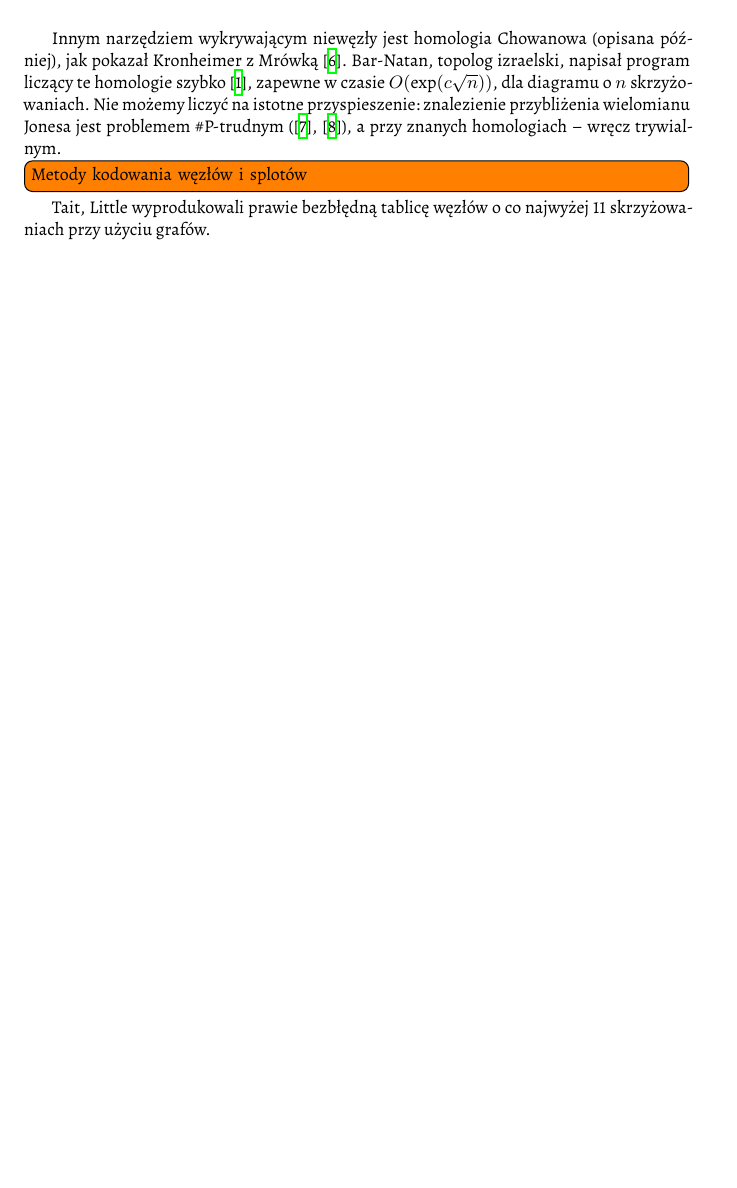
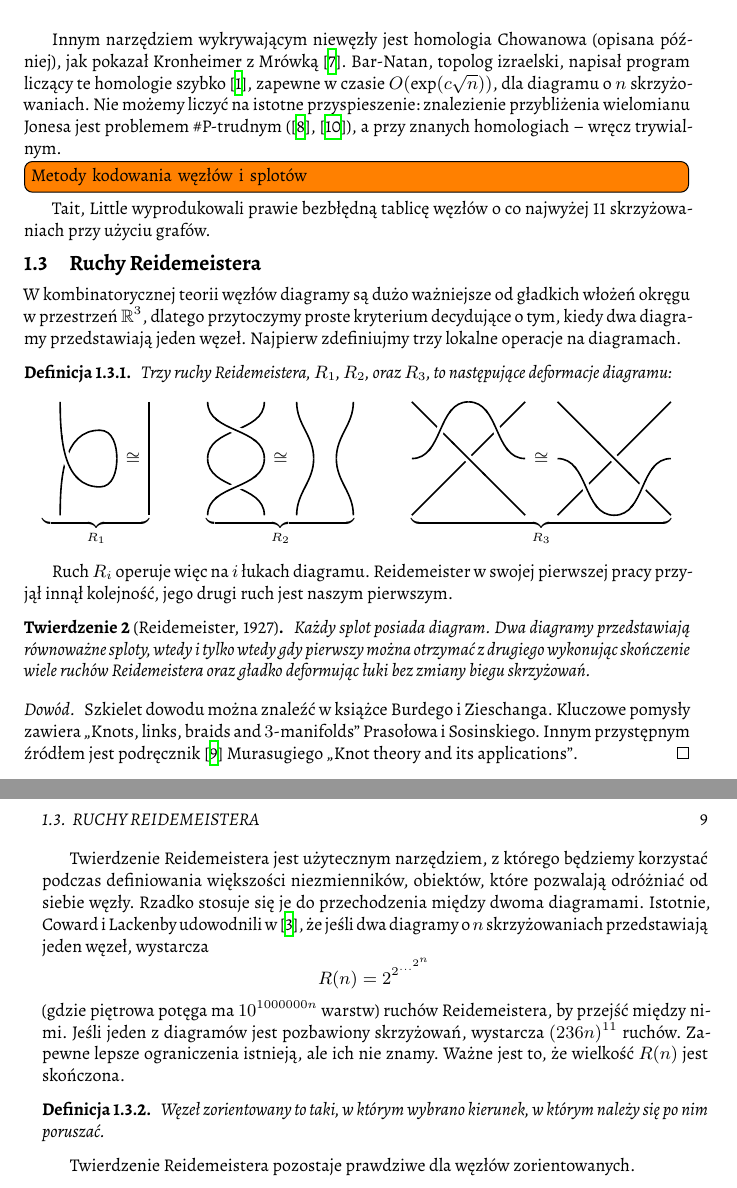
Before and after one commit to remigiusz-leon-suwalski/knot-theory, a LaTeX document (src/knot-theory.tex, which reads src/10-introduction/reidemeister.tex): part of page 8 of 19 before the commit and two parts of pages 8 and 9 of 21 after it, the two joined at a grey line, cut so that both start at the same text, the shorter picture padded with empty space. Compiled offline with XeLaTeX.

Commit message:
Initial commit for Reidemeister moves

```diff
--- /dev/null
+++ b/src/10-introduction/reidemeister.tex
@@ -0,0 +1,105 @@
+\section{Ruchy Reidemeistera}
+\label{sec:reidemeister_moves}
+W kombinatorycznej teorii węzłów diagramy są dużo ważniejsze od gładkich włożeń okręgu w przestrzeń $\R^3$,
+dlatego przytoczymy proste kryterium decydujące o tym,
+kiedy dwa diagramy przedstawiają jeden węzeł.
+Najpierw zdefiniujmy trzy lokalne operacje na diagramach.
+
+\begin{definition}
+    Trzy ruchy Reidemeistera, $R_1$, $R_2$, oraz $R_3$, to następujące deformacje diagramu:
+    \[
+        \underbrace{\begin{tikzpicture}[baseline=-0.65ex,scale=0.1]
+        \begin{knot}[clip width=5]
+            \strand[thick] (-5, 10) to [in=left, out=down] (2, -5);
+            \strand[thick] (5, 0) to [in=right, out=down] (2, -5);
+            \strand[thick] (5, 0) to [in=right, out=up] (2, 5);
+            \strand[thick] (-5, -10) to [in=left, out=up] (2, 5);
+        \end{knot}
+        \end{tikzpicture}
+        \, \cong \,
+        \begin{tikzpicture}[baseline=-0.65ex,scale=0.1]
+        \begin{knot}[clip width=5]
+            \strand[thick] (0,10) to (0,-10);
+        \end{knot}
+        \end{tikzpicture}}_{R_1}
+        %%%
+        \quad \quad \quad
+        \underbrace{\begin{tikzpicture}[baseline=-0.65ex,scale=0.1]
+        \begin{knot}[clip width=5]
+            \strand[thick] (-5, 10) to [in=up, out=down] (5, 0);
+            \strand[thick] (-5, -10) to [in=down, out=up] (5, 0);
+            \strand[thick] (5, 10) to [in=up, out=down] (-5, 0);
+            \strand[thick] (5, -10) to [in=down, out=up] (-5, 0);
+        \end{knot}
+        \end{tikzpicture}
+        \, \cong \,
+        \begin{tikzpicture}[baseline=-0.65ex,scale=0.1]
+        \begin{knot}[clip width=5]
+            \strand[thick] (-5, 10) to [in=up, out=down] (-2, 0);
+            \strand[thick] (-5, -10) to [in=down, out=up] (-2, 0);
+            \strand[thick] (5, 10) to [in=up, out=down] (2, 0);
+            \strand[thick] (5, -10) to [in=down, out=up] (2, 0);
+        \end{knot}
+        \end{tikzpicture}}_{R_2}
+        %%%
+        \quad \quad \quad
+        \underbrace{\begin{tikzpicture}[baseline=-0.65ex,scale=0.1]
+        \begin{knot}[clip width=5, flip crossing/.list={1,2,3}]
+            \strand[thick] (-10, -10) -- (10, 10);
+            \strand[thick] (-10, 10) -- (10, -10);
+            \strand[thick] (-10, 0) to [in=left, out=right] (0, 10);
+            \strand[thick] (10, 0) to [in=right, out=left] (0, 10);
+        \end{knot}
+        \end{tikzpicture}
+        \, \cong \,
+        \begin{tikzpicture}[baseline=-0.65ex,scale=0.1]
+        \begin{knot}[clip width=5, flip crossing/.list={1,2,3}]
+            \strand[thick] (-10, -10) -- (10, 10);
+            \strand[thick] (-10, 10) -- (10, -10);
+            \strand[thick] (-10, 0) to [in=left, out=right] (0, -10);
+            \strand[thick] (10, 0) to [in=right, out=left] (0, -10);
+        \end{knot}
+        \end{tikzpicture}}_{R_3}
+    \]
+\end{definition}
+
+Ruch $R_i$ operuje więc na $i$ łukach diagramu.
+Reidemeister w swojej pierwszej pracy przyjął innął kolejność,
+jego drugi ruch jest naszym pierwszym.
+
+\begin{theorem}[Reidemeister, 1927]
+    Każdy splot posiada diagram.
+    Dwa diagramy przedstawiają równoważne sploty,
+    wtedy i tylko wtedy gdy pierwszy można otrzymać z drugiego
+    wykonując skończenie wiele ruchów Reidemeistera
+    oraz gładko deformując łuki bez zmiany biegu skrzyżowań.
+\end{theorem}
+
+\begin{proof}
+    Szkielet dowodu można znaleźć w książce Burdego i Zieschanga.
+    Kluczowe pomysły zawiera ,,Knots, links, braids and $3$-manifolds''
+    Prasołowa i Sosinskiego.
+    Innym przystępnym źródłem jest podręcznik \cite{murasugi96} Murasugiego ,,Knot theory and its applications''.
+\end{proof}
+
+Twierdzenie Reidemeistera jest użytecznym narzędziem,
+z którego będziemy korzystać podczas definiowania większości niezmienników,
+obiektów, które pozwalają odróżniać od siebie węzły.
+Rzadko stosuje się je do przechodzenia między dwoma diagramami.
+Istotnie, Coward i Lackenby udowodnili w \cite{coward11},
+że jeśli dwa diagramy o $n$ skrzyżowaniach przedstawiają jeden węzeł, wystarcza
+\[
+    R(n) = 2^{2^{\ldots^{2^n}}}
+\]
+(gdzie piętrowa potęga ma $10^{1000000n}$ warstw) ruchów Reidemeistera, by przejść między nimi.
+Jeśli jeden z diagramów jest pozbawiony skrzyżowań, wystarcza $(236n)^{11}$ ruchów.
+Zapewne lepsze ograniczenia istnieją, ale ich nie znamy.
+Ważne jest to, że wielkość $R(n)$ jest skończona.
+
+\begin{definition}
+    Węzeł zorientowany to taki, w którym wybrano kierunek, w którym należy się po nim poruszać.
+\end{definition}
+
+Twierdzenie Reidemeistera pozostaje prawdziwe dla węzłów zorientowanych.
+
+% koniec sekcji Ruchy Reidemeistera
--- a/src/knot-theory.tex
+++ b/src/knot-theory.tex
@@ -1,6 +1,12 @@
 \documentclass{createspace}
 \input{00-meta-latex/shortcuts}
 \usepackage{tikz}
+\usetikzlibrary{arrows.meta}
+\usetikzlibrary{decorations.markings}
+\usetikzlibrary{decorations.pathreplacing}
+\usetikzlibrary{knots}
+\colorlet{darkblue}{blue!80!black}
+
 \usepackage[colorinlistoftodos,prependcaption]{todonotes}
 
 \author{Leon Suwalski}
```
Also changed, not shown: src/knot_theory.bib (+30 -0 lines), src/knot-theory.tex (1 more changed lines).
